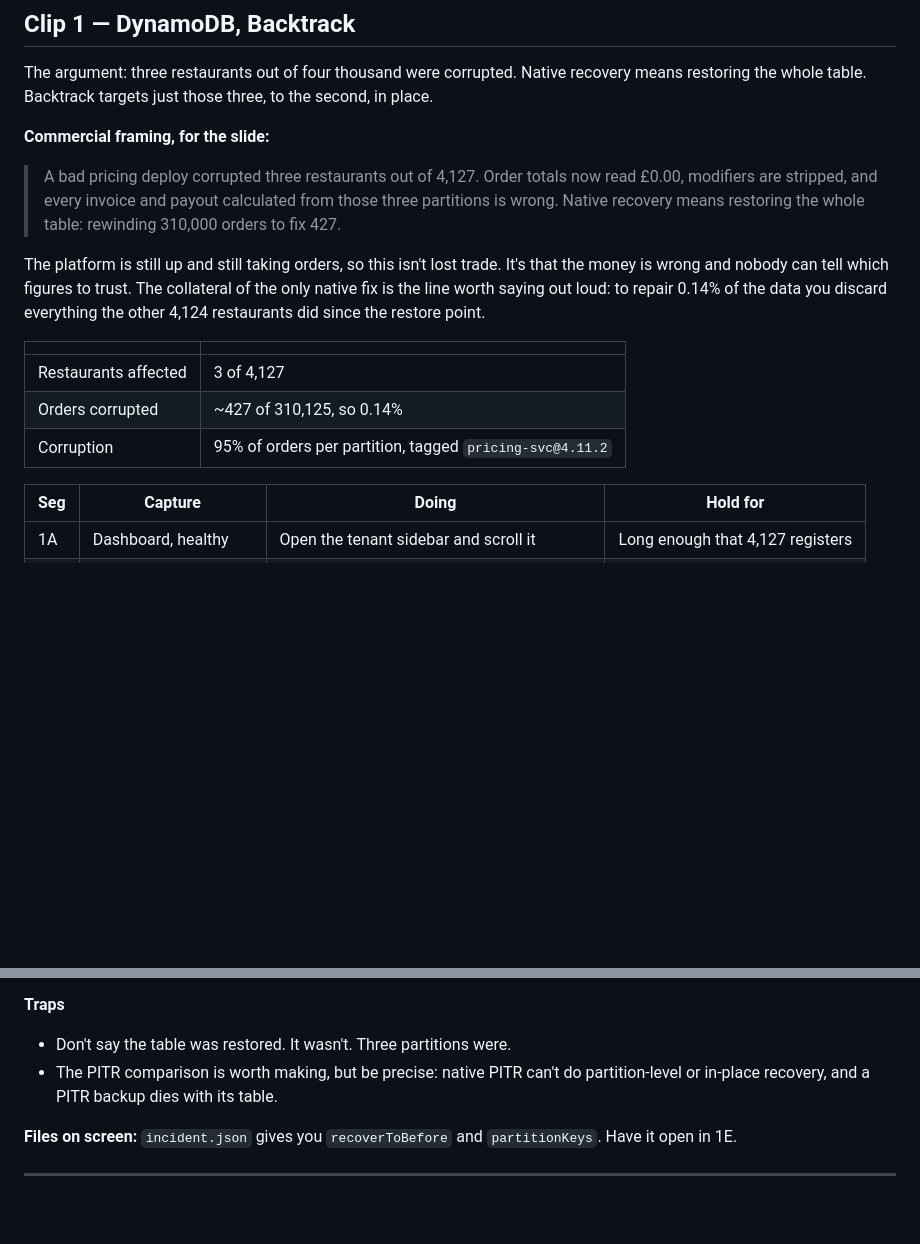
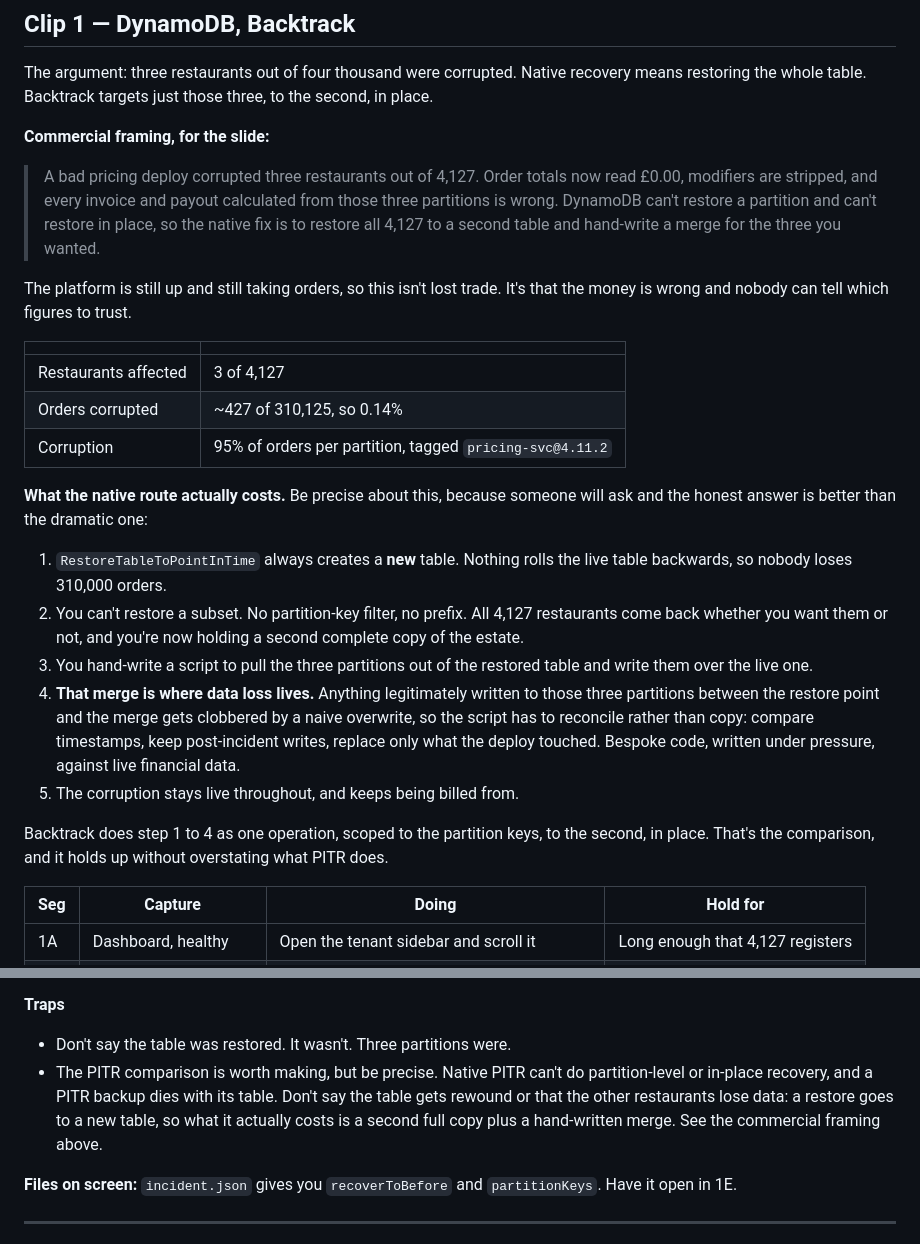
Before and after one commit to trekintech/Clumio-Demo, a Markdown page: docs/running-order.md, 2 parts joined by grey strips. Drawn GitHub-style; blank space fills up the shorter version.

Commit message:
Correct the DynamoDB framing: PITR restores to a new table
The commercial sentence said native recovery means "rewinding 310,000
orders to fix 427", which describes something DynamoDB cannot do.
RestoreTableToPointInTime always creates a new table, so nothing rolls the
live one backwards and no other restaurant loses anything. That also
contradicted the trap already in this file and the note in CLAUDE.md.

Replaced with what the native route actually costs: you cannot restore a
subset, so all 4,127 come back to a second table, and then you hand-write
a merge for the three you wanted. The data loss risk is real but lives in
that merge, scoped to the affected partitions, for anything written
between the restore point and the merge.

That comparison is less dramatic and survives someone who knows DynamoDB
asking a follow-up question, which the old one would not have.

Co-Authored-By: Claude Opus 5 <noreply@anthropic.com>
Claude-Session: https://claude.ai/code/session_01M1hs5VhrxaTVNFigctacYD

```diff
--- a/docs/running-order.md
+++ b/docs/running-order.md
@@ -40,20 +40,40 @@ to the second, in place.
 
 > A bad pricing deploy corrupted three restaurants out of 4,127. Order totals
 > now read £0.00, modifiers are stripped, and every invoice and payout
-> calculated from those three partitions is wrong. Native recovery means
-> restoring the whole table: rewinding 310,000 orders to fix 427.
+> calculated from those three partitions is wrong. DynamoDB can't restore a
+> partition and can't restore in place, so the native fix is to restore all
+> 4,127 to a second table and hand-write a merge for the three you wanted.
 
 The platform is still up and still taking orders, so this isn't lost trade.
-It's that the money is wrong and nobody can tell which figures to trust. The
-collateral of the only native fix is the line worth saying out loud: to repair
-0.14% of the data you discard everything the other 4,124 restaurants did since
-the restore point.
+It's that the money is wrong and nobody can tell which figures to trust.
 
 | | |
 |---|---|
 | Restaurants affected | 3 of 4,127 |
 | Orders corrupted | ~427 of 310,125, so 0.14% |
 | Corruption | 95% of orders per partition, tagged `pricing-svc@4.11.2` |
+
+**What the native route actually costs.** Be precise about this, because
+someone will ask and the honest answer is better than the dramatic one:
+
+1. `RestoreTableToPointInTime` always creates a **new** table. Nothing rolls
+   the live table backwards, so nobody loses 310,000 orders.
+2. You can't restore a subset. No partition-key filter, no prefix. All 4,127
+   restaurants come back whether you want them or not, and you're now holding
+   a second complete copy of the estate.
+3. You hand-write a script to pull the three partitions out of the restored
+   table and write them over the live one.
+4. **That merge is where data loss lives.** Anything legitimately written to
+   those three partitions between the restore point and the merge gets
+   clobbered by a naive overwrite, so the script has to reconcile rather than
+   copy: compare timestamps, keep post-incident writes, replace only what the
+   deploy touched. Bespoke code, written under pressure, against live financial
+   data.
+5. The corruption stays live throughout, and keeps being billed from.
+
+Backtrack does step 1 to 4 as one operation, scoped to the partition keys, to
+the second, in place. That's the comparison, and it holds up without
+overstating what PITR does.
 
 | Seg | Capture | Doing | Hold for |
 |---|---|---|---|
@@ -86,8 +106,11 @@ the restore point.
 **Traps**
 
 - Don't say the table was restored. It wasn't. Three partitions were.
-- The PITR comparison is worth making, but be precise: native PITR can't do
+- The PITR comparison is worth making, but be precise. Native PITR can't do
   partition-level or in-place recovery, and a PITR backup dies with its table.
+  Don't say the table gets rewound or that the other restaurants lose data:
+  a restore goes to a new table, so what it actually costs is a second full
+  copy plus a hand-written merge. See the commercial framing above.
 
 **Files on screen:** `incident.json` gives you `recoverToBefore` and
 `partitionKeys`. Have it open in 1E.
```
